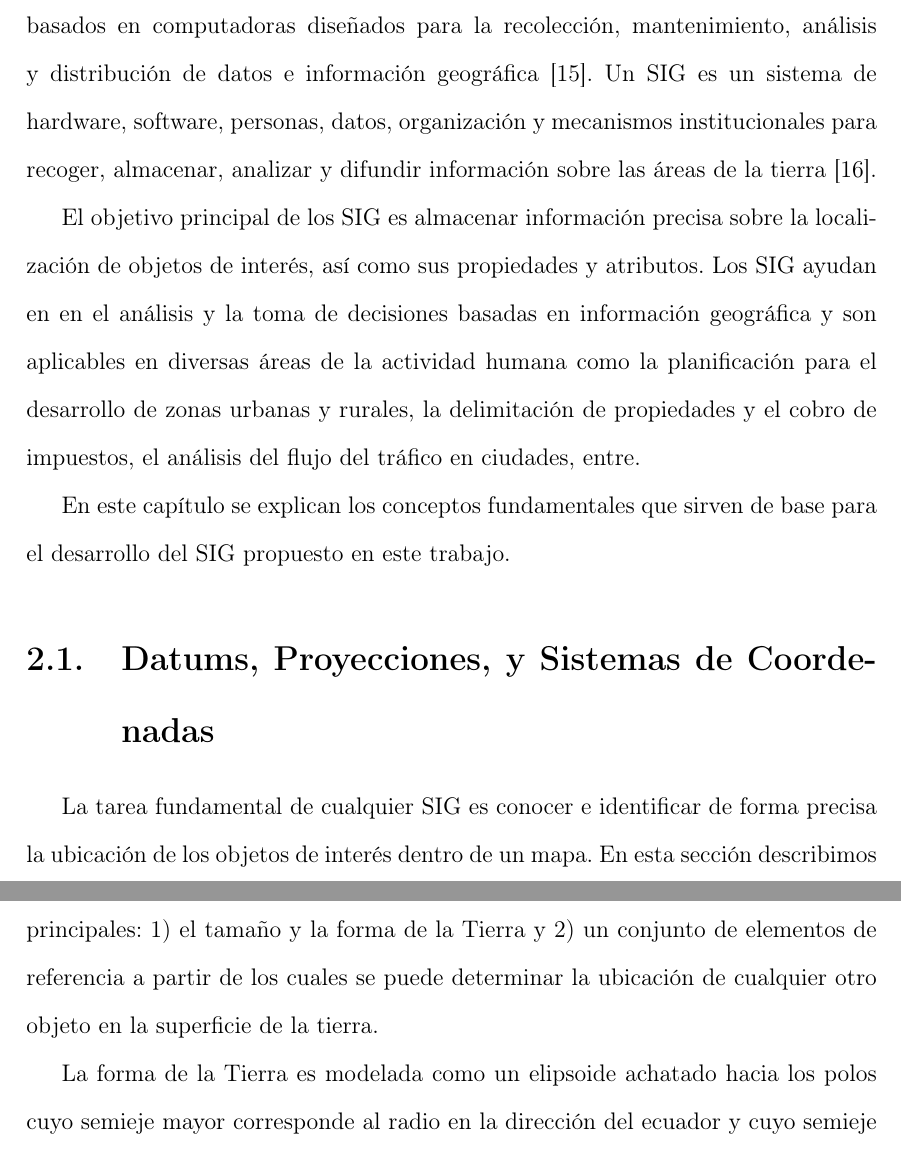
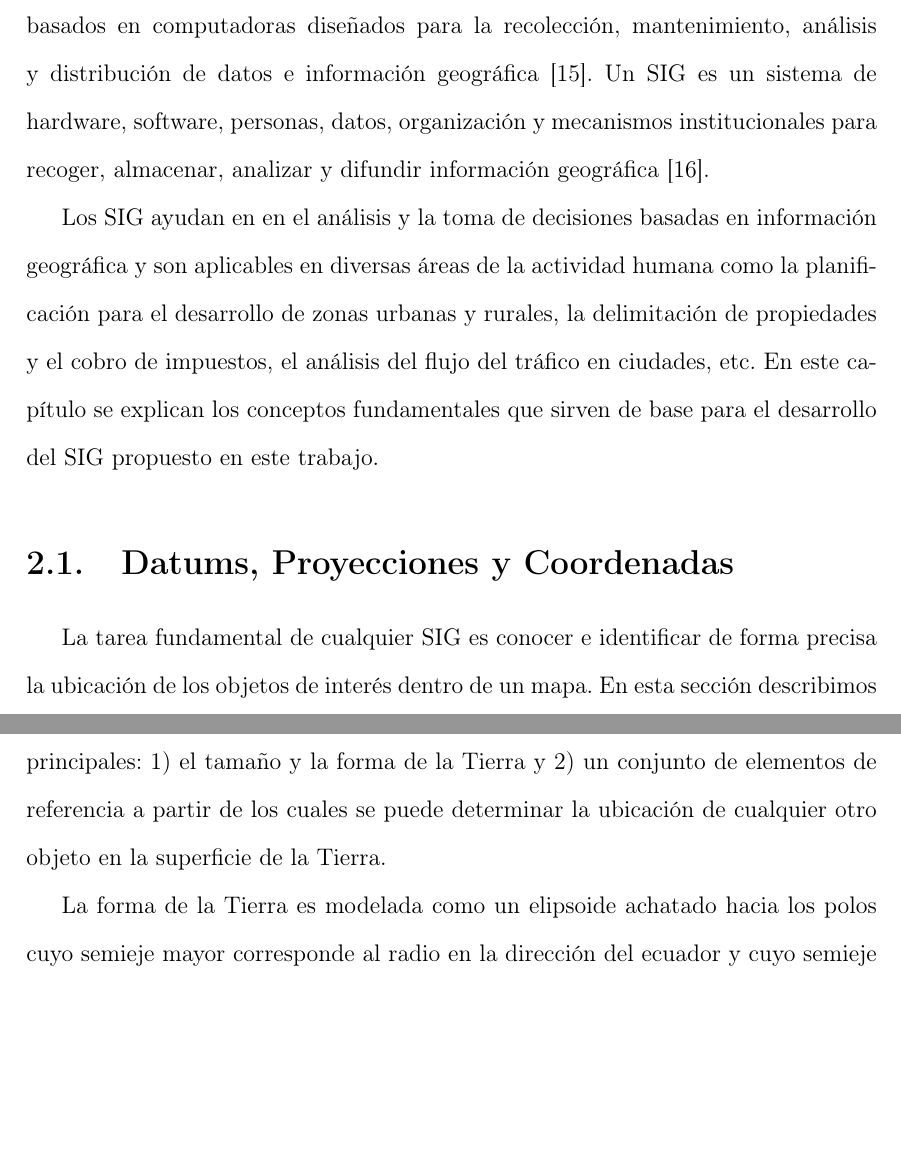
Before and after one commit to rubenlop88/autotracks-latex, a LaTeX thesis (tesis.tex, which reads capitulos/2/capitulo_2.tex): two parts of pages 12 and 13 of 64 before the commit and two parts of pages 12 and 13 of 63 after it, joined at a grey line, cut so that both start at the same text, the shorter picture padded with empty space. Compiled offline with pdfLaTeX.

Commit message:
Correcciones menores.

```diff
--- a/capitulos/2/capitulo_2.tex
+++ b/capitulos/2/capitulo_2.tex
@@ -1,18 +1,16 @@
 \chapter{Sistemas de Información Geográfica}
 
-Se conocen como Sistemas de Información Geográfica (SIG) a aquellos sistemas basados en computadoras diseñados para la recolección, mantenimiento, análisis y distribución de datos e información geográfica \cite{bolstad2005gis}. Un SIG es un sistema de hardware, software, personas, datos, organización y mecanismos institucionales para recoger, almacenar, analizar y difundir información sobre las áreas de la tierra \cite{longley2005geographic}.
+Se conocen como Sistemas de Información Geográfica (SIG) a aquellos sistemas basados en computadoras diseñados para la recolección, mantenimiento, análisis y distribución de datos e información geográfica \cite{bolstad2005gis}. Un SIG es un sistema de hardware, software, personas, datos, organización y mecanismos institucionales para recoger, almacenar, analizar y difundir información geográfica \cite{longley2005geographic}.
 
-El objetivo principal de los SIG es almacenar información precisa sobre la localización de objetos de interés, así como sus propiedades y atributos. Los SIG ayudan en en el análisis y la toma de decisiones basadas en información geográfica y son aplicables en diversas áreas de la actividad humana como la planificación para el desarrollo de zonas urbanas y rurales, la delimitación de propiedades y el cobro de  impuestos, el análisis del flujo del tráfico en ciudades, entre.
+Los SIG ayudan en en el análisis y la toma de decisiones basadas en información geográfica y son aplicables en diversas áreas de la actividad humana como la planificación para el desarrollo de zonas urbanas y rurales, la delimitación de propiedades y el cobro de  impuestos, el análisis del flujo del tráfico en ciudades, etc. En este capítulo se explican los conceptos fundamentales que sirven de base para el desarrollo del SIG propuesto en este trabajo.
 
-En este capítulo se explican los conceptos fundamentales que sirven de base para el desarrollo del SIG propuesto en este trabajo.
-
-\section{Datums, Proyecciones, y Sistemas de Coordenadas}
+\section{Datums, Proyecciones y Coordenadas}
 
 La tarea fundamental de cualquier SIG es conocer e identificar de forma precisa la ubicación de los objetos de interés dentro de un mapa. En esta sección describimos los principios básicos que permiten definir esta ubicación y representarla en el mapa.
 
 \subsection{Sistemas de Coordenadas}
 
-El primer paso para definir la ubicación de los objetos es definir el sistema de coordenadas utilizado. Se denominan como \emph{coordenadas} al conjunto de números que identifican de forma única a una posición dentro de un sistema de coordenadas. Estos números son representados generalmente como pares $x$,$y$ en un plano cartesiano, o como valores de \emph{latitud} y \emph{longitud} en un sistema de coordenadas geográficas. Para definir el sistema de coordenadas geográficas se tienen en cuenta dos elementos principales: \begin{enumerate*}[1)] \item el tamaño y la forma de la Tierra y \item un conjunto de elementos de referencia a partir de los cuales se puede determinar la ubicación de cualquier otro objeto en la superficie de la tierra\end{enumerate*}.
+El primer paso para definir la ubicación de los objetos es definir el sistema de coordenadas utilizado. Se denominan como \emph{coordenadas} al conjunto de números que identifican de forma única a una posición dentro de un sistema de coordenadas. Estos números son representados generalmente como pares $x$,$y$ en un plano cartesiano, o como valores de \emph{latitud} y \emph{longitud} en un sistema de coordenadas geográficas. Para definir el sistema de coordenadas geográficas se tienen en cuenta dos elementos principales: \begin{enumerate*}[1)] \item el tamaño y la forma de la Tierra y \item un conjunto de elementos de referencia a partir de los cuales se puede determinar la ubicación de cualquier otro objeto en la superficie de la Tierra\end{enumerate*}.
 
 La forma de la Tierra es modelada como un elipsoide achatado hacia los polos cuyo semieje mayor corresponde al radio en la dirección del ecuador y cuyo semieje menor corresponde al radio en la dirección de los polos. Los polos están definidos por el eje de rotación del elipsoide y el ecuador se define como el círculo a mitad de camino entre los dos polos, en un ángulo recto con respecto al eje polar, y que cubre la dimensión más ancha de la elipsoide (Ver \Cref{fig:elipsoide}).
 
```
Also changed, not shown: tesis.pdf, capitulos/2/capitulo_2.tex (4 more changed lines).
